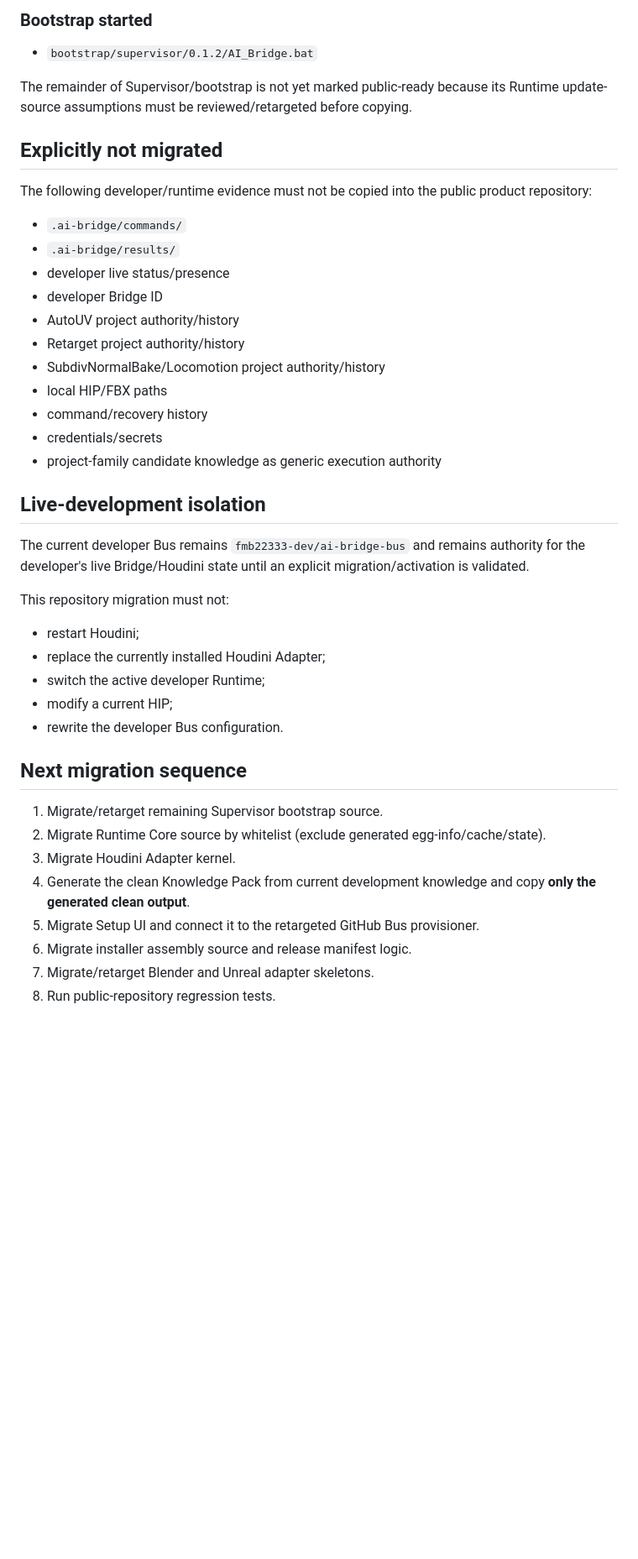
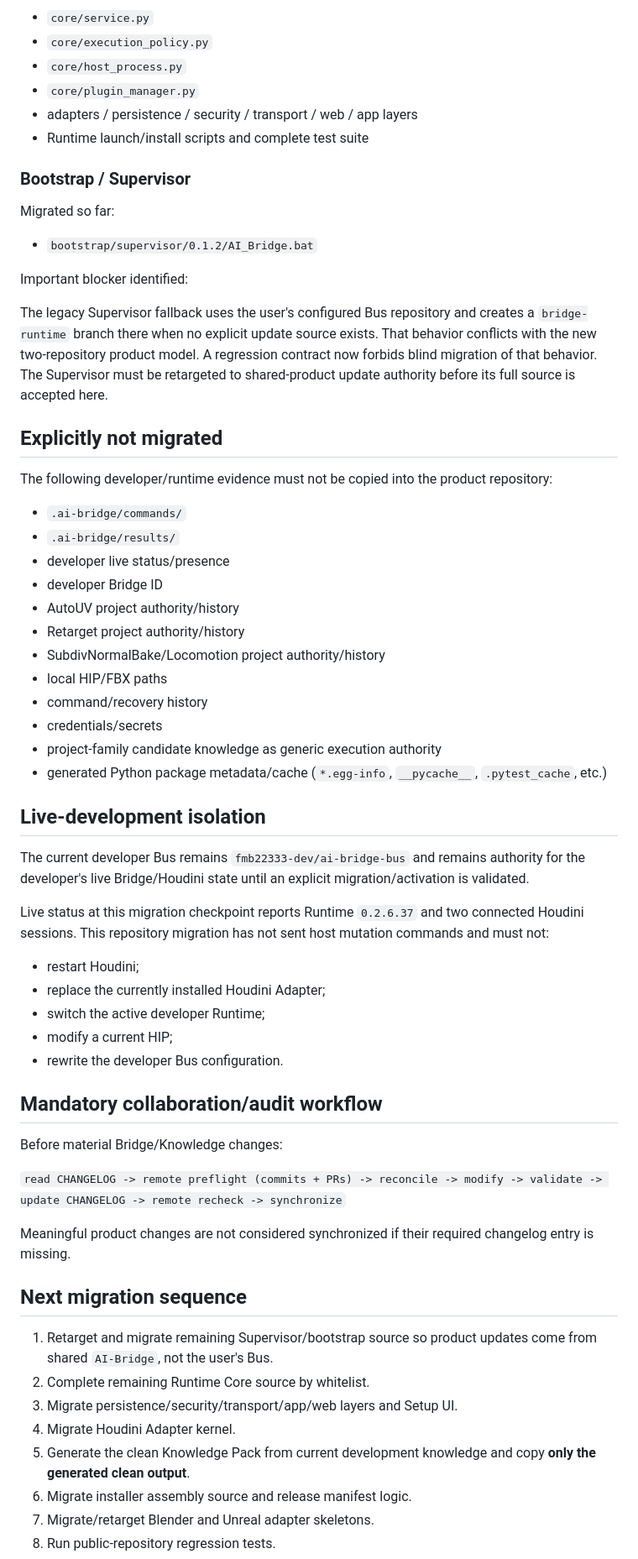
Before and after one commit to fmb22333-dev/AI-Bridge, a Markdown page: docs/MIGRATION_STATUS.md, the part around one of its changes. Shown at 84% size. GitHub-like rendering; blank space fills up the shorter version.

Commit message:
Update migration status after audit and Runtime Core progress

```diff
--- a/docs/MIGRATION_STATUS.md
+++ b/docs/MIGRATION_STATUS.md
@@ -52,13 +73,24 @@ The public GitHub provisioner now generates Bus indices pointing to this product
 
-### Bootstrap started
+- `core/service.py`
+- `core/execution_policy.py`
+- `core/host_process.py`
+- `core/plugin_manager.py`
+- adapters / persistence / security / transport / web / app layers
+- Runtime launch/install scripts and complete test suite
+
+### Bootstrap / Supervisor
+
+Migrated so far:
 
 - `bootstrap/supervisor/0.1.2/AI_Bridge.bat`
 
-The remainder of Supervisor/bootstrap is not yet marked public-ready because its Runtime update-source assumptions must be reviewed/retargeted before copying.
+Important blocker identified:
+
+The legacy Supervisor fallback uses the user's configured Bus repository and creates a `bridge-runtime` branch there when no explicit update source exists. That behavior conflicts with the new two-repository product model. A regression contract now forbids blind migration of that behavior. The Supervisor must be retargeted to shared-product update authority before its full source is accepted here.
 
 ## Explicitly not migrated
 
-The following developer/runtime evidence must not be copied into the public product repository:
+The following developer/runtime evidence must not be copied into the product repository:
 
 - `.ai-bridge/commands/`
 - `.ai-bridge/results/`
@@ -71,12 +103,13 @@ The following developer/runtime evidence must not be copied into the public prod
 - command/recovery history
 - credentials/secrets
 - project-family candidate knowledge as generic execution authority
+- generated Python package metadata/cache (`*.egg-info`, `__pycache__`, `.pytest_cache`, etc.)
 
 ## Live-development isolation
 
 The current developer Bus remains `fmb22333-dev/ai-bridge-bus` and remains authority for the developer's live Bridge/Houdini state until an explicit migration/activation is validated.
 
-This repository migration must not:
+Live status at this migration checkpoint reports Runtime `0.2.6.37` and two connected Houdini sessions. This repository migration has not sent host mutation commands and must not:
 
 - restart Houdini;
 - replace the currently installed Houdini Adapter;
@@ -84,13 +117,21 @@ This repository migration must not:
 - modify a current HIP;
 - rewrite the developer Bus configuration.
 
+## Mandatory collaboration/audit workflow
+
+Before material Bridge/Knowledge changes:
+
+`read CHANGELOG -> remote preflight (commits + PRs) -> reconcile -> modify -> validate -> update CHANGELOG -> remote recheck -> synchronize`
+
+Meaningful product changes are not considered synchronized if their required changelog entry is missing.
+
 ## Next migration sequence
 
-1. Migrate/retarget remaining Supervisor bootstrap source.
-2. Migrate Runtime Core source by whitelist (exclude generated egg-info/cache/state).
-3. Migrate Houdini Adapter kernel.
-4. Generate the clean Knowledge Pack from current development knowledge and copy **only the generated clean output**.
-5. Migrate Setup UI and connect it to the retargeted GitHub Bus provisioner.
+1. Retarget and migrate remaining Supervisor/bootstrap source so product updates come from shared `AI-Bridge`, not the user's Bus.
+2. Complete remaining Runtime Core source by whitelist.
+3. Migrate persistence/security/transport/app/web layers and Setup UI.
+4. Migrate Houdini Adapter kernel.
+5. Generate the clean Knowledge Pack from current development knowledge and copy **only the generated clean output**.
 6. Migrate installer assembly source and release manifest logic.
 7. Migrate/retarget Blender and Unreal adapter skeletons.
 8. Run public-repository regression tests.
```
Also changed, not shown: other parts of docs/MIGRATION_STATUS.md (+27 -6 lines).
